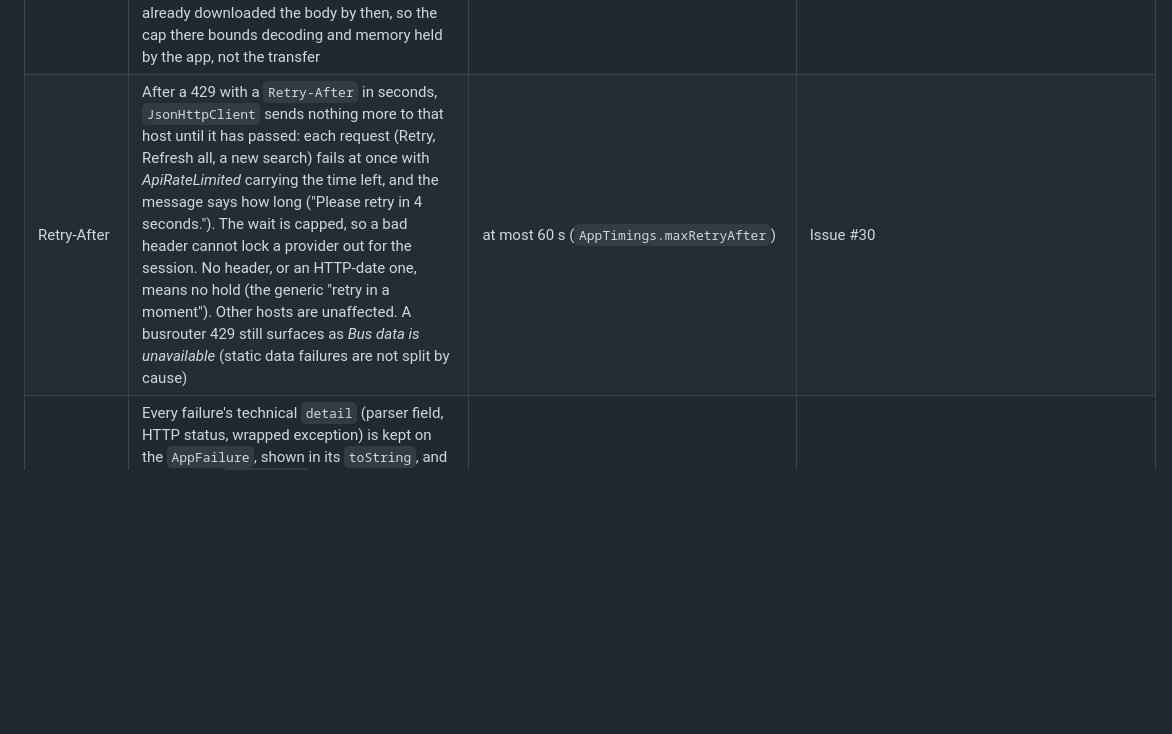
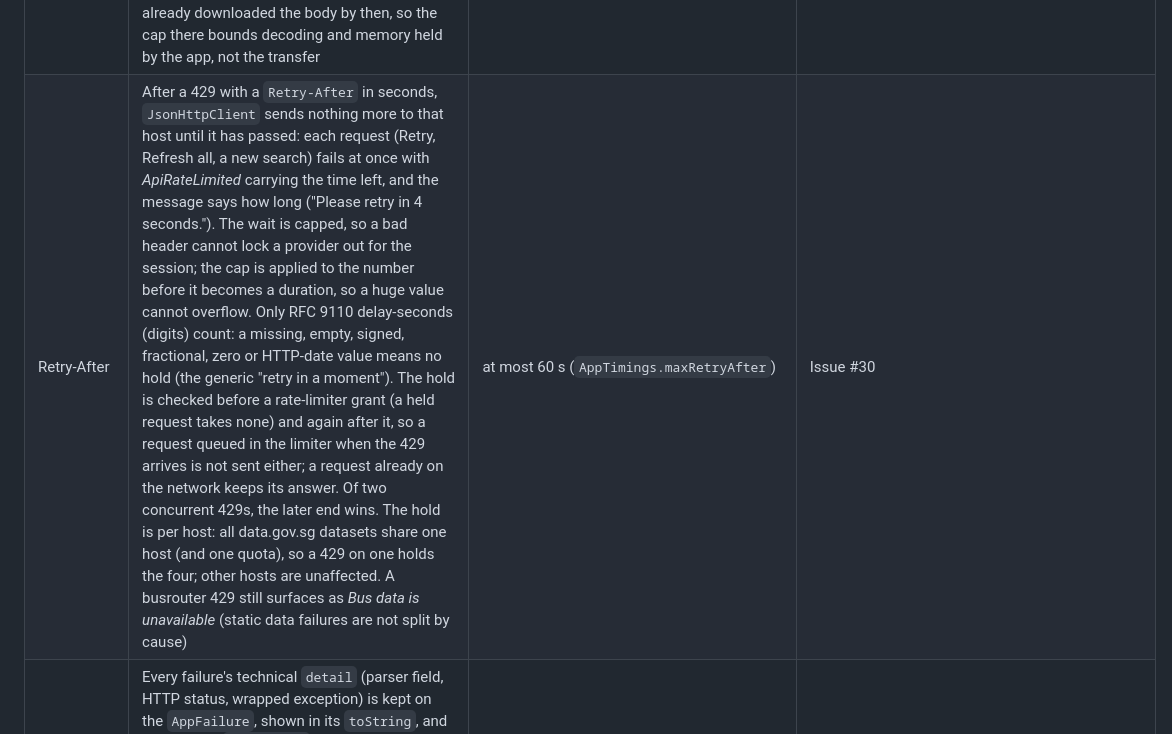
Before and after one commit to WeeJC8954/sg-smart-commute, a Markdown page: docs/assumptions.md, the part around the change. Rendered like a GitHub page; blank space fills up the shorter version.

Commit message:
docs: Retry-After hold scope and the follow-up gate run
Co-Authored-By: Claude Opus 5.5 <noreply@anthropic.com>

```diff
--- a/docs/assumptions.md
+++ b/docs/assumptions.md
@@ -33,7 +33,7 @@ Documented values to review once working test journeys exist. See guide v2.1 §0
 | Stale arrival answers | Arrivals are tagged with the exact plan they were fetched for and shown only against that plan, so an answer for an earlier journey is never shown on a newer one, even for the same stop | — | Same discipline as M2 place search |
 | Caching | Session-only, in memory | — | Offline cold start → *Network unavailable* + Retry |
 | Response size cap | Every provider response goes through `JsonHttpClient`. A 2xx body larger than the cap is rejected as *InvalidApiResponse* (not retried): a declared `Content-Length` over the cap is refused without reading the body, otherwise reading stops as soon as the cap is passed. Non-2xx bodies are not read (status and headers only). On Web the browser has already downloaded the body by then, so the cap there bounds decoding and memory held by the app, not the transfer | 4 MiB (`AppTimings.httpMaxResponseBytes`) | M5. Largest real payload measured 2026-10-02: busrouter `stops.min.json` 317,155 bytes (services 255,411; data.gov.sg, OneMap, ArriveLah ≤ 8 KB), so > 12× headroom |
-| Retry-After | After a 429 with a `Retry-After` in seconds, `JsonHttpClient` sends nothing more to that host until it has passed: each request (Retry, Refresh all, a new search) fails at once with *ApiRateLimited* carrying the time left, and the message says how long ("Please retry in 4 seconds."). The wait is capped, so a bad header cannot lock a provider out for the session. No header, or an HTTP-date one, means no hold (the generic "retry in a moment"). Other hosts are unaffected. A busrouter 429 still surfaces as *Bus data is unavailable* (static data failures are not split by cause) | at most 60 s (`AppTimings.maxRetryAfter`) | Issue #30 |
+| Retry-After | After a 429 with a `Retry-After` in seconds, `JsonHttpClient` sends nothing more to that host until it has passed: each request (Retry, Refresh all, a new search) fails at once with *ApiRateLimited* carrying the time left, and the message says how long ("Please retry in 4 seconds."). The wait is capped, so a bad header cannot lock a provider out for the session; the cap is applied to the number before it becomes a duration, so a huge value cannot overflow. Only RFC 9110 delay-seconds (digits) count: a missing, empty, signed, fractional, zero or HTTP-date value means no hold (the generic "retry in a moment"). The hold is checked before a rate-limiter grant (a held request takes none) and again after it, so a request queued in the limiter when the 429 arrives is not sent either; a request already on the network keeps its answer. Of two concurrent 429s, the later end wins. The hold is per host: all data.gov.sg datasets share one host (and one quota), so a 429 on one holds the four; other hosts are unaffected. A busrouter 429 still surfaces as *Bus data is unavailable* (static data failures are not split by cause) | at most 60 s (`AppTimings.maxRetryAfter`) | Issue #30 |
 | Failure detail | Every failure's technical `detail` (parser field, HTTP status, wrapped exception) is kept on the `AppFailure`, shown in its `toString`, and logged with `debugPrint` in debug builds only, at the one boundary where a load becomes a user-facing state (`guardAppFailure`: the Conditions, bus network, MRT, arrivals and place search loads). It is never shown to the user. Release builds log nothing | — | Guide §13; issue #31 |
 | Arrivals footer layout | The ArriveLah attribution and "Refresh arrivals" sit side by side while the footer has at least 280 dp × the text scale; otherwise the button goes below the attribution and its label may wrap. M5: on a 360 dp phone at Android font scale 2.0 the side-by-side footer broke words mid-way ("Arrive / Lah", "check / ed"); widget tests at 2× (FlutterTest font) reported a RenderFlex overflow of 176 px (360 dp) / 216 px (320 dp) | 280 dp (`HomeLayout.arrivalsFooterMinRowWidth`) | Same text-scale rule as the Conditions grid breakpoints |
 | Motion | The route and journey cards animate their height when their content changes, from the top edge, decelerating with no overshoot (`Curves.easeOutCubic`); a change mid-animation continues from the current size. The system reduce-motion setting makes changes instant. One `MotionSize` per card, never nested. At zero duration (reduce motion, or tests via `buildTestApp(motionDuration:)`, default zero) no `AnimatedSize` is used at all, because `AnimatedSize` asserts with a zero duration; a `GlobalKey` keeps the card's content (e.g. typed text) when the setting changes while the app runs | 250 ms (`AppMotion.resize`) | UI polish. Apple design guidance: a critically damped spring with a 0.3–0.4 s response |
```
Also changed, not shown: docs/testing.md (+1 -0 lines).
